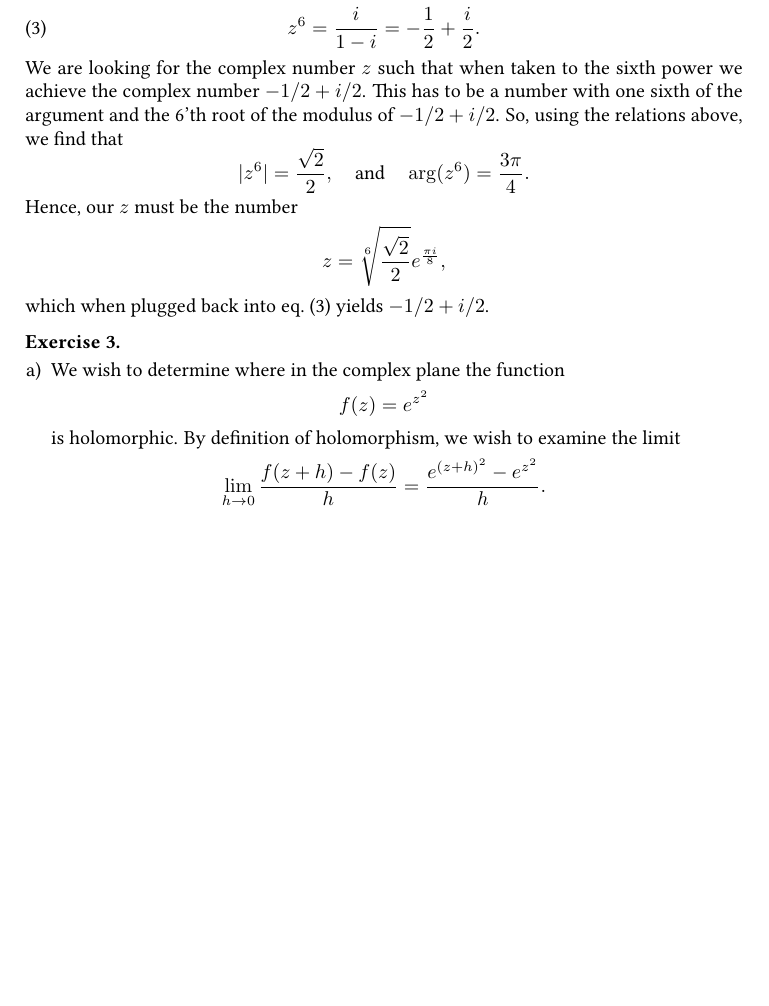
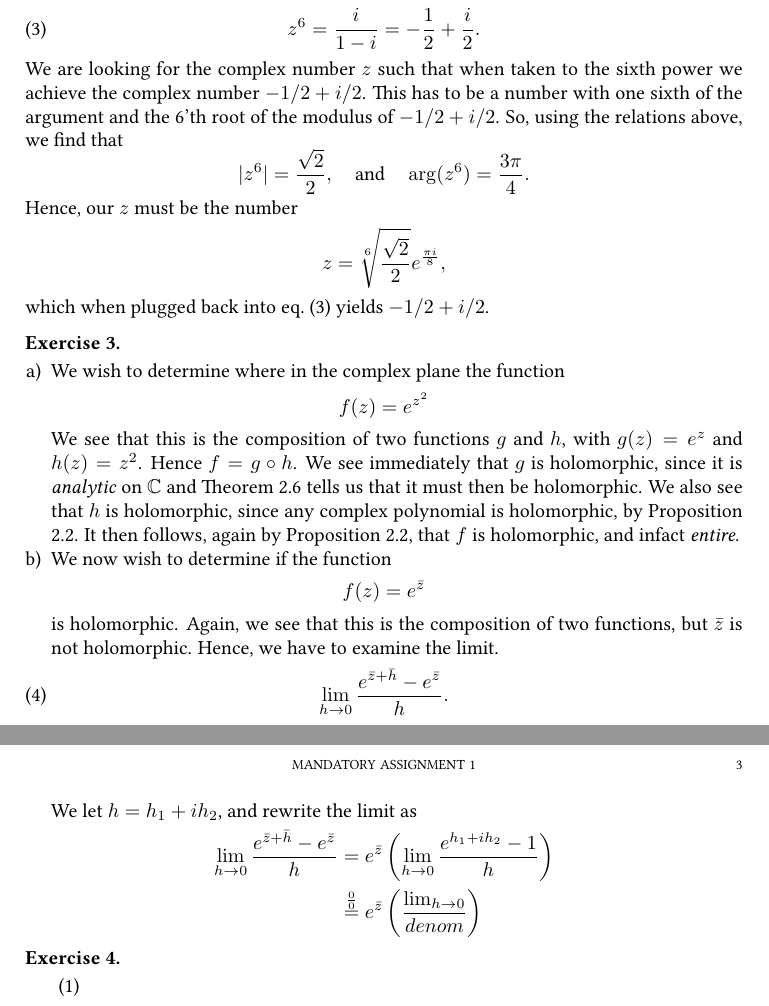
Before and after one commit to qTipTip/MAT2410, a LaTeX problem sheet (assignments/assignment_1/article.tex): part of page 2 of 2 before the commit and two parts of pages 2 and 3 of 3 after it, the two joined at a grey line, cut so that both start at the same text, the shorter picture padded with empty space. Compiled offline with pdfLaTeX.

Commit message:
Working on limits

```diff
--- a/assignments/assignment_1/article.tex
+++ b/assignments/assignment_1/article.tex
@@ -12,9 +12,10 @@
 
 \theoremstyle{definition}
 \newtheorem{exercise}{Exercise}
+\newcommand{\limh}{\lim_{h \to 0}}
 
 
-\title{
+\title[Mandatory assignment 1]{
   Mandatory assignment 1 \\
   \hrulefill\fbox{MAT2410}\hrulefill
 }
@@ -129,10 +130,34 @@
         \notag
         f(z) = e^{z^2}
       \end{equation}
-      is holomorphic. By definition of holomorphism, we wish to examine the limit
-      \[
-        \lim_{h \to 0} \frac{f(z + h) - f(z)}{h} = \frac{e ^ {(z + h)^2} - e^{z^2}}{h}.
-      \]
+      We see that this is the composition of two functions $g$ and $h$, with
+      $g(z) = e^z$ and $h(z) = z^2$. Hence $f = g \circ h$.  We see immediately
+      that $g$ is holomorphic, since it is \emph{analytic} on $\C$ and Theorem
+      2.6 tells us that it must then be holomorphic. We also see that $h$ is
+      holomorphic, since any complex polynomial is holomorphic, by Proposition
+      2.2. It then follows, again by Proposition 2.2, that $f$ is holomorphic, and infact \emph{entire}.
+    \item We now wish to determine if the function
+      \begin{equation}
+        \notag
+        f(z) = e^{\bar{z}}
+      \end{equation}
+      is holomorphic. Again, we see that this is the composition of two functions, but $\bar{z}$ is not holomorphic. Hence, we have to examine the limit.
+      \begin{equation}
+        \label{eq:lim}
+        \lim_{h \to 0} \frac{e^{\bar{z} + \bar{h}} - e^{\bar{z}}}{h}.
+      \end{equation}
+      We let $h = h_1 + ih_2$, and rewrite the limit as
+      \begin{align*}
+        \lim_{h \to 0} \frac{e^{\bar{z} + \bar{h}} - e^{\bar{z}}}{h} &= e^{\bar{z}} \left( \limh \frac{e^{h_1+ih_2} - 1}{h} \right) \\
+                                                                     &\overset{\frac{0}{0}}{=} e^{\bar{z}} \left( \frac{\limh }{denom} \right)
+      \end{align*}
+
+  \end{enumerate}
+\end{exercise}
+
+\begin{exercise}\hfill
+  \begin{enumerate}
+    \item
   \end{enumerate}
 \end{exercise}
 \end{document}
```
Also changed, not shown: assignments/assignment_1/article.pdf.
